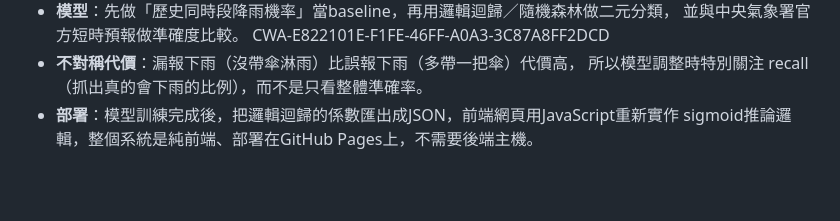
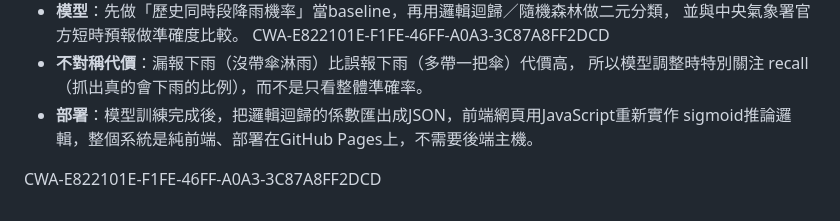
Before and after one commit to wii-chang-hub/rain-predictor, a Markdown page: README.md, the part around the change. Rendered like a GitHub page; blank space fills up the shorter version.

```diff
--- a/README.md
+++ b/README.md
@@ -92,3 +92,5 @@ git push -u origin main
   所以模型調整時特別關注 recall（抓出真的會下雨的比例），而不是只看整體準確率。
 - **部署**：模型訓練完成後，把邏輯迴歸的係數匯出成JSON，前端網頁用JavaScript重新實作
   sigmoid推論邏輯，整個系統是純前端、部署在GitHub Pages上，不需要後端主機。
+
+ CWA-E822101E-F1FE-46FF-A0A3-3C87A8FF2DCD
```
